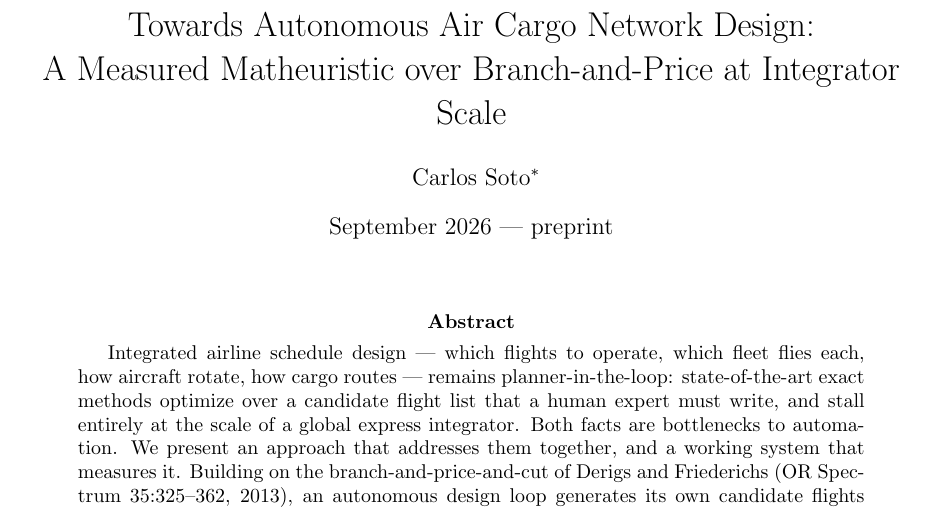
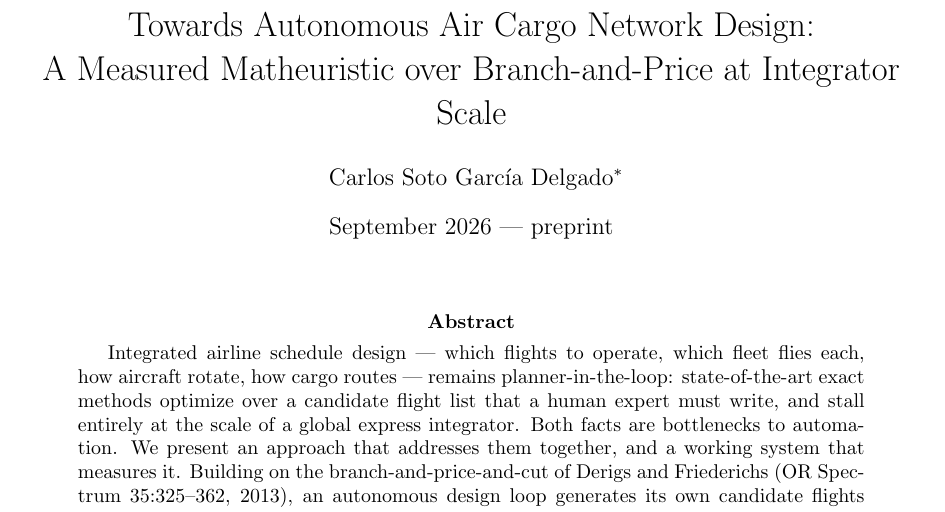
Before and after one commit to csotogd/flight_scheduling, a LaTeX paper (paper/acsp-matheuristic.tex): part of page 1 of 11, cut so that both start at the same text. Compiled offline with pdfLaTeX.

Commit message:
Author name: Carlos Soto Garcia Delgado (paper, submission metadata, license)
Co-Authored-By: Claude Fable 5 <noreply@anthropic.com>

```diff
--- a/paper/acsp-matheuristic.tex
+++ b/paper/acsp-matheuristic.tex
@@ -14,7 +14,7 @@
 \title{Towards Autonomous Air Cargo Network Design:\\
 A Measured Matheuristic over Branch-and-Price at Integrator Scale}
 
-\author{Carlos Soto\thanks{Independent researcher.
+\author{Carlos Soto Garc\'ia Delgado\thanks{Independent researcher.
 ORCID \href{https://orcid.org/0009-0004-0176-427X}{0009-0004-0176-427X}.
 Contact: \texttt{c.sotogd@gmail.com}. Code, instance generators and all
 experiment logs: \url{https://github.com/csotogd/flight_scheduling}.}}
```
Also changed, not shown: paper/SUBMISSION.md (+1 -1 lines), paper/acsp-matheuristic.pdf, 1 other file.
